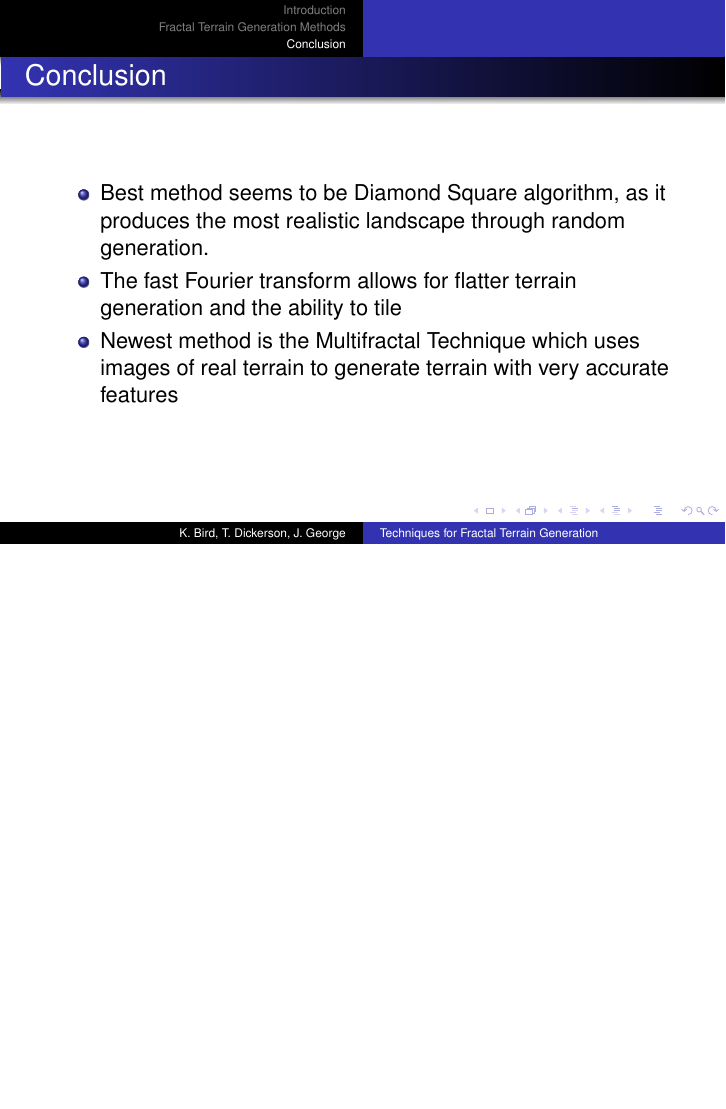
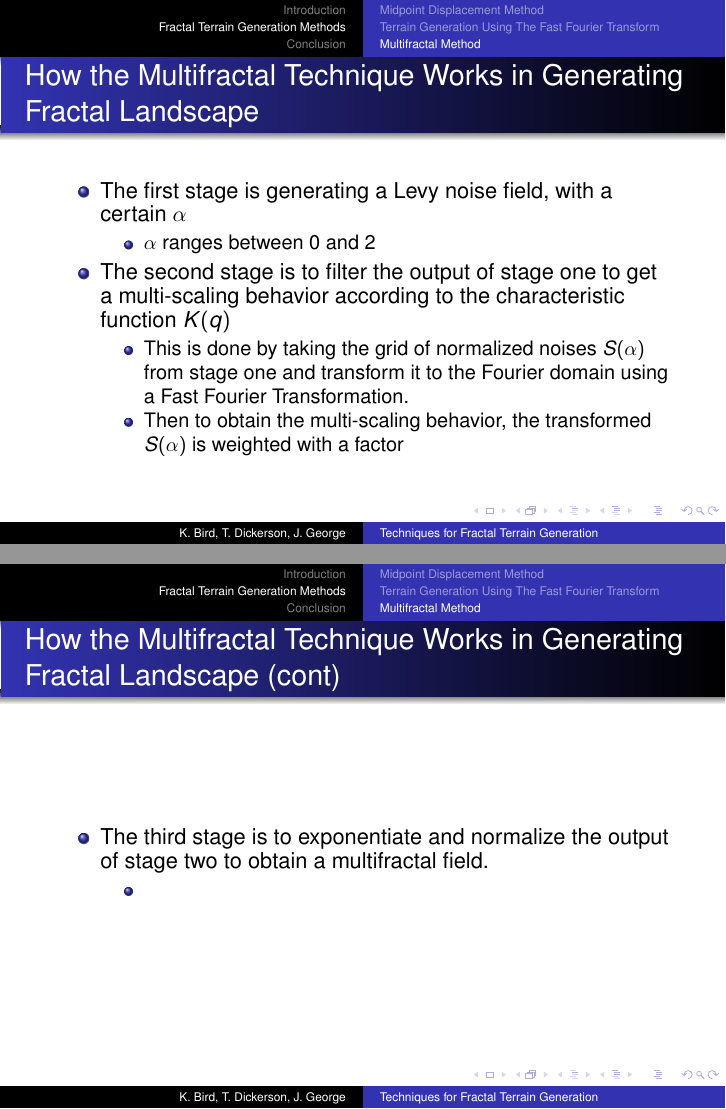
Before and after one commit to elfprince13/Math-Seminar-Project--Terrain-Generation, LaTeX slides (paper/Terrain Presentation.tex): page 19 of 23 before the commit and pages 19 and 20 of 25 after it, the two joined at a grey line, the shorter picture padded with empty space. Compiled offline with pdfLaTeX.

Commit message:
fixed my section

```diff
--- a/paper/Terrain Presentation.tex
+++ b/paper/Terrain Presentation.tex
@@ -357,7 +357,30 @@ in order to generate a fractal landscape that is the sum of the waves at differe
 \end{itemize}
 \end{frame}
 
+\begin{frame}
+\frametitle{How the Multifractal Technique Works in Generating Fractal Landscape}
+\begin{itemize}
+\item The first stage is generating a Levy noise field, with a certain $\alpha$
+\begin{itemize}
+\item $\alpha$ ranges between 0 and 2
+\end{itemize}
+\item The second stage is to filter the output of stage one to get a multi-scaling behavior according to the characteristic function $K(q)$
+\begin{itemize}
+\item This is done by taking the grid of normalized noises $S(\alpha)$ from stage one and transform it to the Fourier domain using a Fast Fourier Transformation.
+\item Then to obtain the multi-scaling behavior, the transformed $S(\alpha)$ is weighted with a factor
+\end{itemize}
+\end{itemize}
+\end{frame}
 
+\begin{frame}
+\frametitle{How the Multifractal Technique Works in Generating Fractal Landscape (cont)}
+\begin{itemize}
+\item The third stage is to exponentiate and normalize the output of stage two to obtain a multifractal field.
+\begin{itemize}
+\item
+\end{itemize}
+\end{itemize}
+\end{frame}
 
 \section{Conclusion}
 
```
Also changed, not shown: paper/Terrain Presentation.tex (1 more changed lines).
